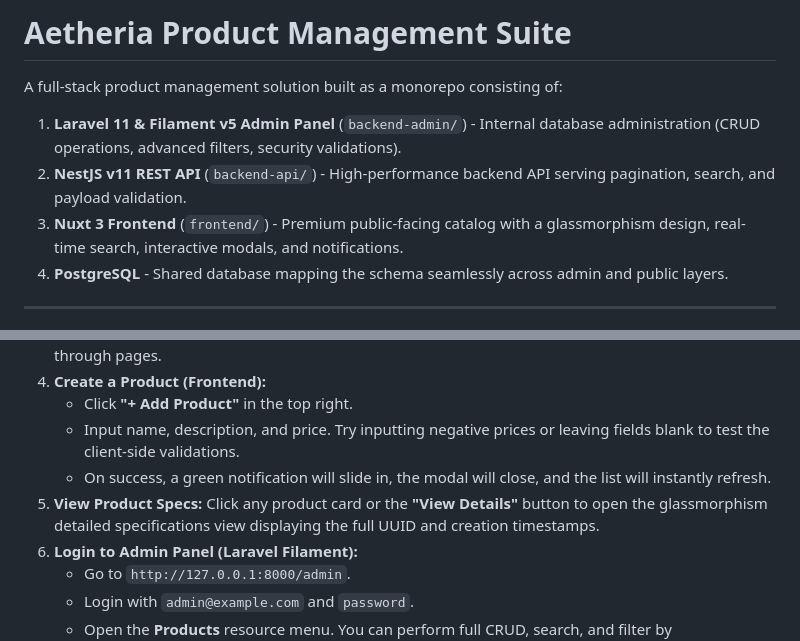
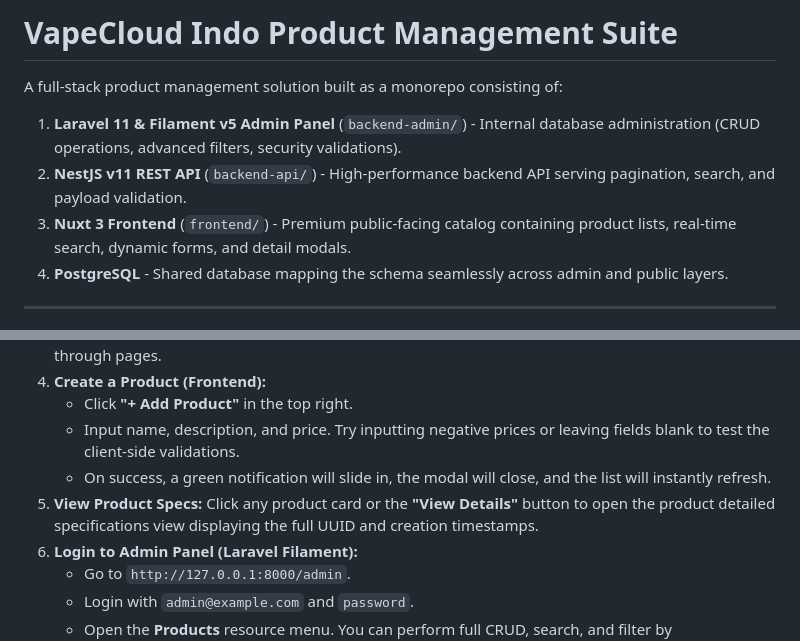
Before and after one commit to rikmyk/technical-test-fullstack-developer, a Markdown page: README.md, 2 parts joined by grey strips. Rendered like a GitHub page.

Commit message:
docs: update project title and refine frontend/feature descriptions in README

```diff
--- a/README.md
+++ b/README.md
@@ -1,9 +1,9 @@
-# Aetheria Product Management Suite
+# VapeCloud Indo Product Management Suite
 
 A full-stack product management solution built as a monorepo consisting of:
 1. **Laravel 11 & Filament v5 Admin Panel** (`backend-admin/`) - Internal database administration (CRUD operations, advanced filters, security validations).
 2. **NestJS v11 REST API** (`backend-api/`) - High-performance backend API serving pagination, search, and payload validation.
-3. **Nuxt 3 Frontend** (`frontend/`) - Premium public-facing catalog with a glassmorphism design, real-time search, interactive modals, and notifications.
+3. **Nuxt 3 Frontend** (`frontend/`) - Premium public-facing catalog containing product lists, real-time search, dynamic forms, and detail modals.
 4. **PostgreSQL** - Shared database mapping the schema seamlessly across admin and public layers.
 
 ---
@@ -118,7 +118,7 @@ A full-stack product management solution built as a monorepo consisting of:
    * Click **"+ Add Product"** in the top right.
    * Input name, description, and price. Try inputting negative prices or leaving fields blank to test the client-side validations.
    * On success, a green notification will slide in, the modal will close, and the list will instantly refresh.
-5. **View Product Specs:** Click any product card or the **"View Details"** button to open the glassmorphism detailed specifications view displaying the full UUID and creation timestamps.
+5. **View Product Specs:** Click any product card or the **"View Details"** button to open the product detailed specifications view displaying the full UUID and creation timestamps.
 6. **Login to Admin Panel (Laravel Filament):**
    * Go to `http://127.0.0.1:8000/admin`.
    * Login with `admin@example.com` and `password`.
```
